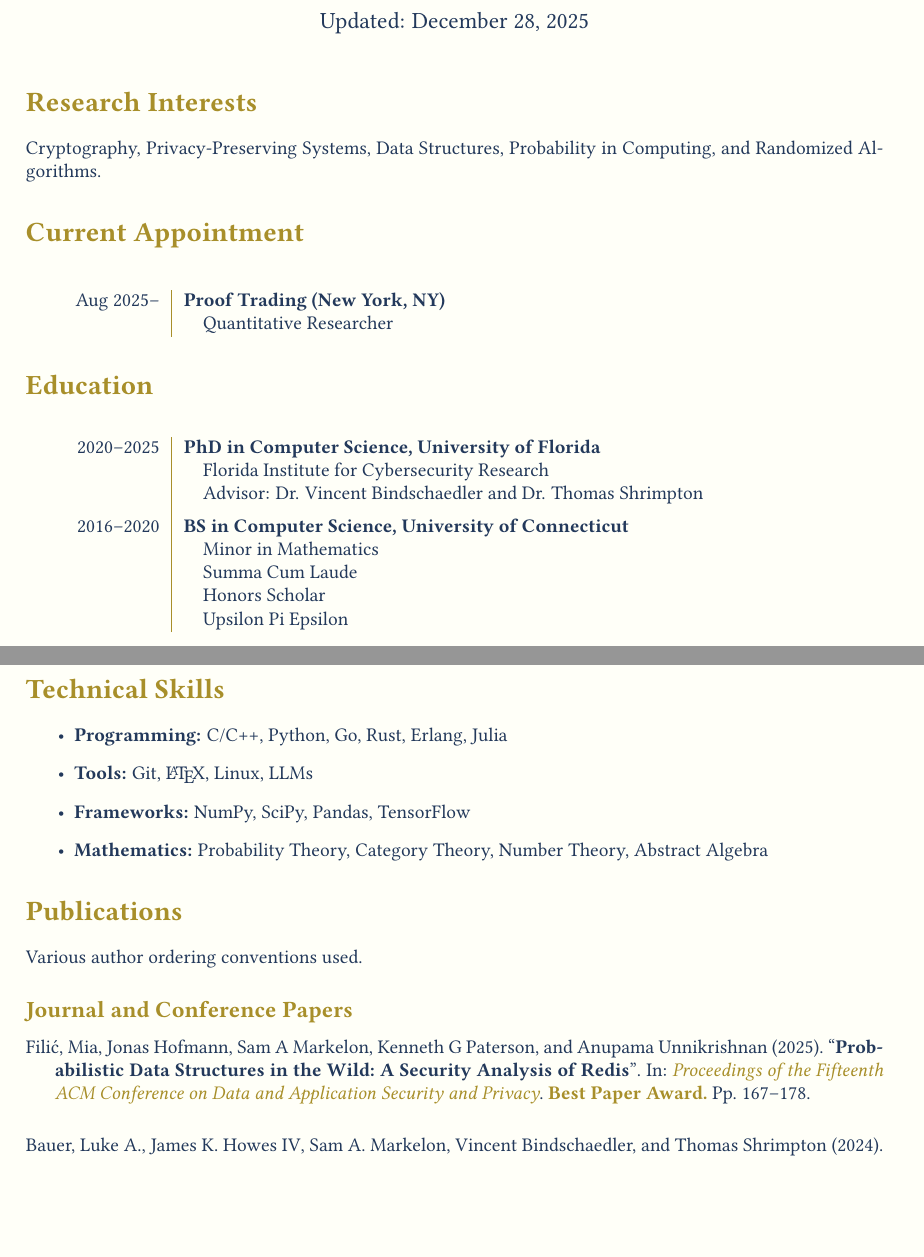
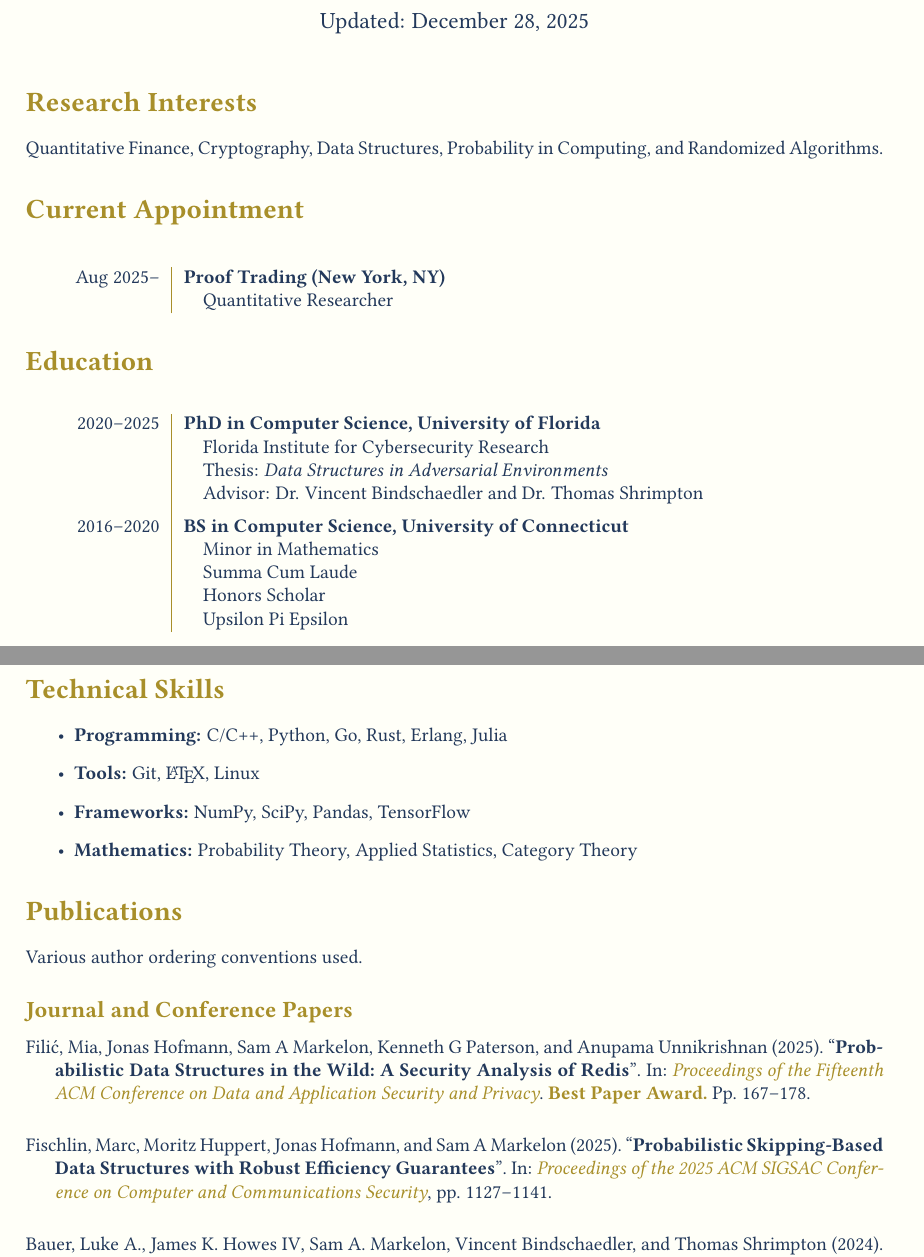
Before and after one commit to smarky7CD/cv, a LaTeX CV (sam_markelon_CV.tex, which reads pubs.bib): two parts of pages 1 and 2 of 3, joined at a grey line, cut so that both start at the same text, the shorter picture padded with empty space. Compiled offline with pdfLaTeX.

Commit message:
December update

```diff
--- a/pubs.bib
+++ b/pubs.bib
@@ -1,4 +1,13 @@
 % journal and conference
+
+@inproceedings{fhm25,
+  title={{\bf Probabilistic Skipping-Based Data Structures with Robust Efficiency Guarantees}},
+  author={Fischlin, Marc and Huppert, Moritz and Hofmann, Jonas and Markelon, Sam A },
+  booktitle={Proceedings of the 2025 ACM SIGSAC Conference on Computer and Communications Security},
+  pages={1127--1141},
+  year={2025},
+  keywords={conf}
+}
 
 @inproceedings{fhmpu25,
   title={{\bf Probabilistic Data Structures in the Wild: A Security Analysis of Redis}},
@@ -122,7 +131,7 @@
   title = {{\bf SoK: On the Security Goals of Key Transparency Systems}},
   author = {Nicholas Brandt and Mia Filić and Sam A. Markelon},
   howpublished = {Cryptology {ePrint} Archive, Paper 2024/1938},
-  year = {2024},
+  year = {2025},
   url = {https://eprint.iacr.org/2024/1938},
   keywords={pre}
 }
--- a/sam_markelon_CV.tex
+++ b/sam_markelon_CV.tex
@@ -35,7 +35,7 @@
 \maketitle
 
 \section*{Research Interests}
-Cryptography, Privacy-Preserving Systems, Data Structures, Probability in Computing, and Randomized Algorithms. % Add proof interests here!
+Quantitative Finance, Cryptography, Data Structures, Probability in Computing, and Randomized Algorithms. % Add proof interests here!
 
 \section*{Current Appointment}
 \begin{longtable}{L!{\VRule}R}
@@ -48,6 +48,7 @@ Cryptography, Privacy-Preserving Systems, Data Structures, Probability in Comput
 \begin{longtable}{L!{\VRule}R}
   2020--2025\quad&{\bf PhD in Computer Science, University of Florida}\\
   		     &\quad Florida Institute for Cybersecurity Research\\
+           &\quad Thesis: \textit{Data Structures in Adversarial Environments}\\
            &\quad Advisor: Dr. Vincent Bindschaedler and Dr. Thomas Shrimpton\\[5pt]
   2016--2020&{\bf BS in Computer Science, University of Connecticut}\\
             &\quad Minor in Mathematics \\
@@ -71,9 +72,9 @@ Cryptography, Privacy-Preserving Systems, Data Structures, Probability in Comput
 \section*{Technical Skills}
 \begin{itemize}
 \item \textbf{Programming:} C/C++, Python, Go, Rust, Erlang, Julia
-\item \textbf{Tools:} Git, \LaTeX, Linux, LLMs
+\item \textbf{Tools:} Git, \LaTeX, Linux
 \item\textbf{Frameworks:} NumPy, SciPy, Pandas, TensorFlow
-\item \textbf{Mathematics:} Probability Theory, Category Theory, Number Theory, Abstract Algebra
+\item \textbf{Mathematics:} Probability Theory, Applied Statistics, Category Theory
 \end{itemize}
 
 \section*{Publications}
```
Also changed, not shown: sam_markelon_CV.pdf.
